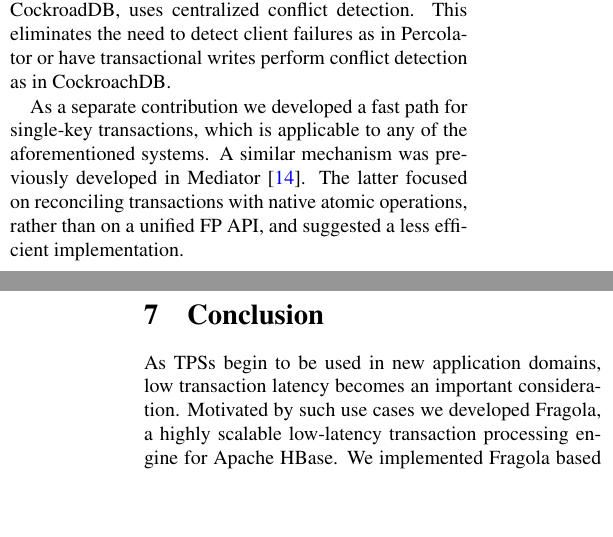
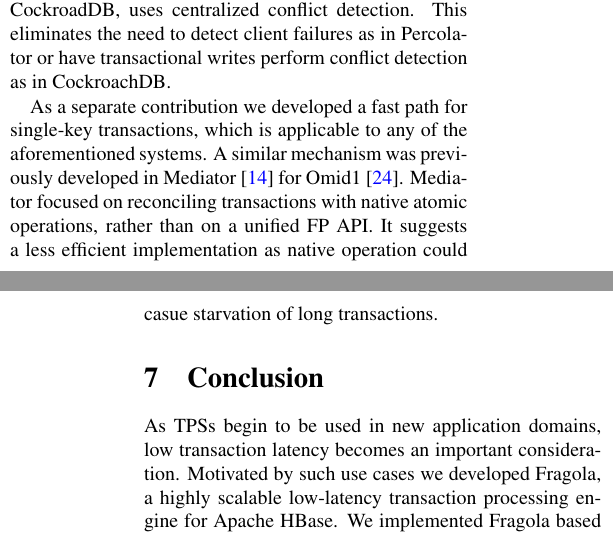
Before and after one commit to yonigottesman/omidLL-paper, a LaTeX paper (main.tex, which reads related.tex): two parts of the columns of pages 11 and 12 of 16, joined at a grey line, cut so that both start at the same text, the shorter picture padded with empty space. Compiled offline with pdfLaTeX; a LaTeX package or settings file that is missing is left out.

Commit message:
updated Mediator in related work

```diff
--- a/related.tex
+++ b/related.tex
@@ -27,9 +27,9 @@ as in CockroachDB.
 
 As a separate contribution we developed a fast path for single-key transactions,
 which is applicable to any of the aforementioned systems. A similar mechanism
-was previously developed in Mediator~\cite{mediator}. The latter focused on reconciling
-transactions with native atomic operations, rather than on a unified FP API, and suggested
-a less efficient implementation.
+was previously developed in Mediator~\cite{mediator} for Omid1~\cite{OmidICDE2014}. Mediator focused on reconciling
+transactions with native atomic operations, rather than on a unified FP API. It suggests
+a less efficient implementation as native operation could casue starvation of long transactions.
 
 \remove{
 
```
